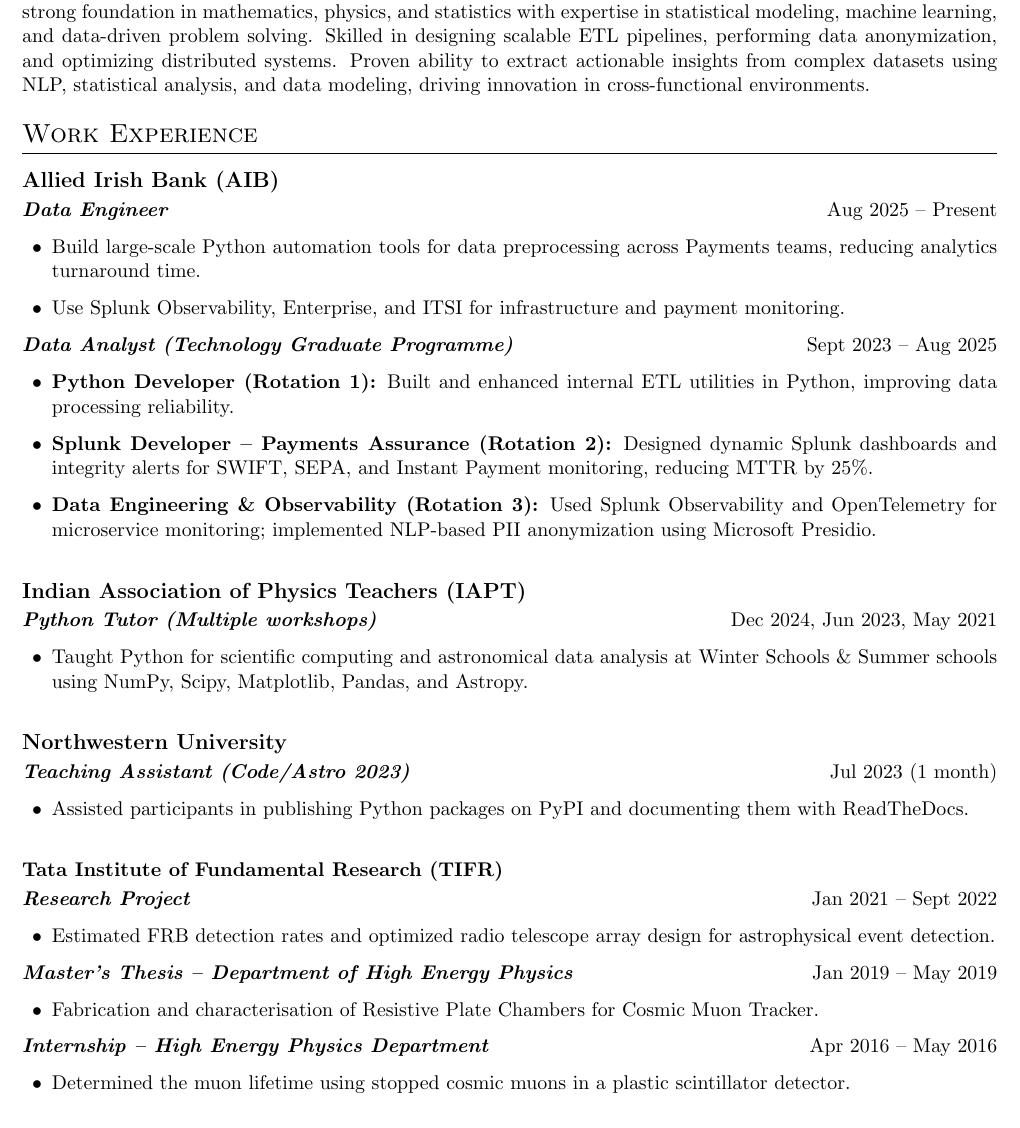
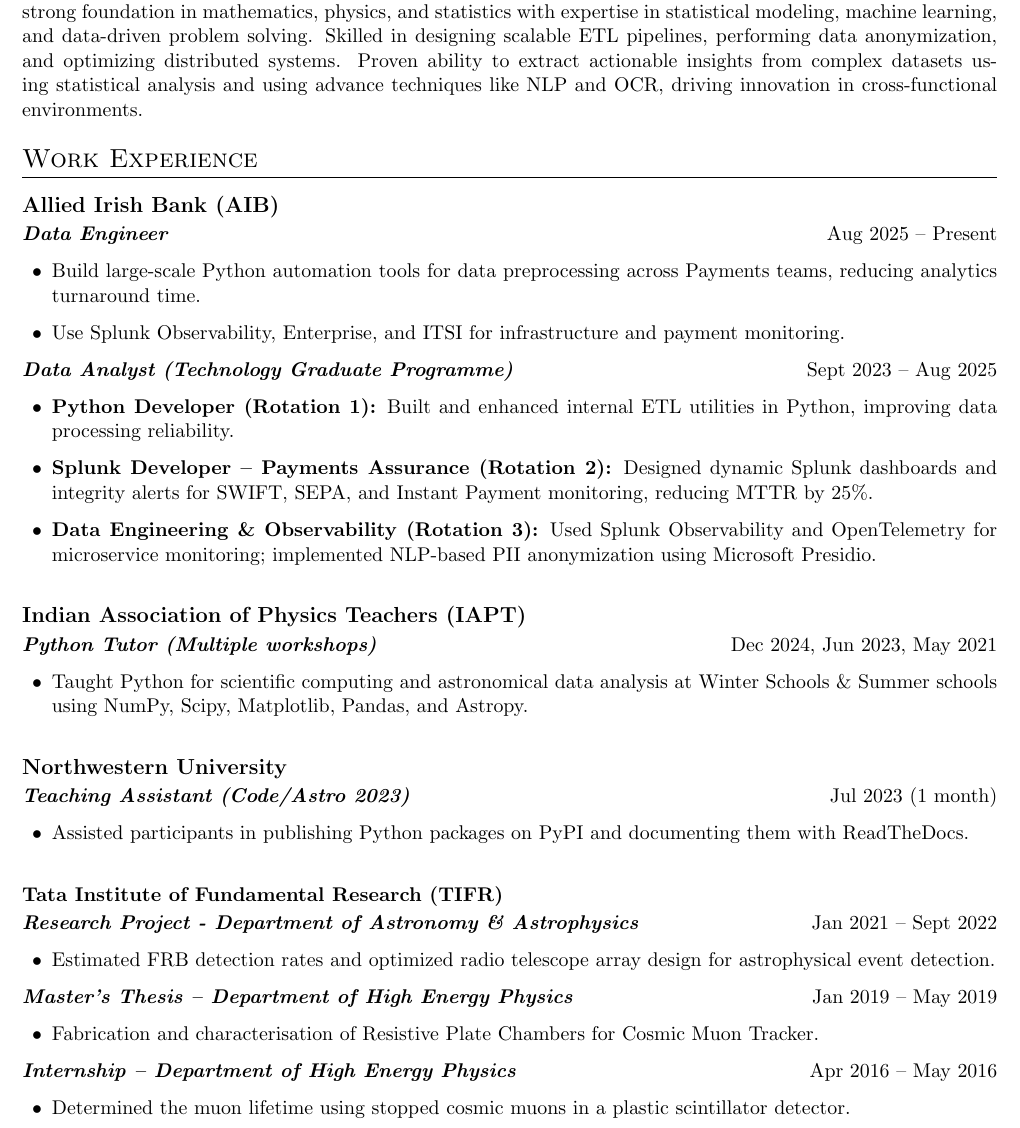
Before and after one commit to iamstarstuff/pratik-barve-cv, a LaTeX CV (cv.tex): part of page 1 of 2, cut so that both start at the same text. Compiled offline with pdfLaTeX.

Commit message:
Revise summary and project titles in CV
Updated summary to include OCR techniques and revised project titles.

```diff
--- a/cv.tex
+++ b/cv.tex
@@ -47,7 +47,7 @@
 \end{tabularx}
 
 \section{Summary}
-Data professional with extensive experience in Python, data engineering, and advanced analytics. Combines a strong foundation in mathematics, physics, and statistics with expertise in statistical modeling, machine learning, and data-driven problem solving. Skilled in designing scalable ETL pipelines, performing data anonymization, and optimizing distributed systems. Proven ability to extract actionable insights from complex datasets using NLP, statistical analysis, and data modeling, driving innovation in cross-functional environments.
+Data professional with extensive experience in Python, data engineering, and advanced analytics. Combines a strong foundation in mathematics, physics, and statistics with expertise in statistical modeling, machine learning, and data-driven problem solving. Skilled in designing scalable ETL pipelines, performing data anonymization, and optimizing distributed systems. Proven ability to extract actionable insights from complex datasets using statistical analysis and using advance techniques like NLP and OCR, driving innovation in cross-functional environments.
 
 \section{Work Experience}
 
@@ -78,7 +78,7 @@
 \end{itemize}
 
 \textbf{Tata Institute of Fundamental Research (TIFR)} \\[2pt]
-\textbf{\textit{Research Project}} \hfill Jan 2021 – Sept 2022
+\textbf{\textit{Research Project - Department of Astronomy \& Astrophysics}} \hfill Jan 2021 – Sept 2022
 \begin{itemize}[leftmargin=1.5em]
 \item Estimated FRB detection rates and optimized radio telescope array design for astrophysical event detection.
 \end{itemize}
@@ -88,7 +88,7 @@
 \item Fabrication and characterisation of Resistive Plate Chambers for Cosmic Muon Tracker.
 \end{itemize}
 
-\textbf{\textit{Internship – High Energy Physics Department}} \hfill Apr 2016 – May 2016
+\textbf{\textit{Internship – Department of High Energy Physics}} \hfill Apr 2016 – May 2016
 \begin{itemize}[leftmargin=1.5em]
 \item Determined the muon lifetime using stopped cosmic muons in a plastic scintillator detector.
 \end{itemize}
```
